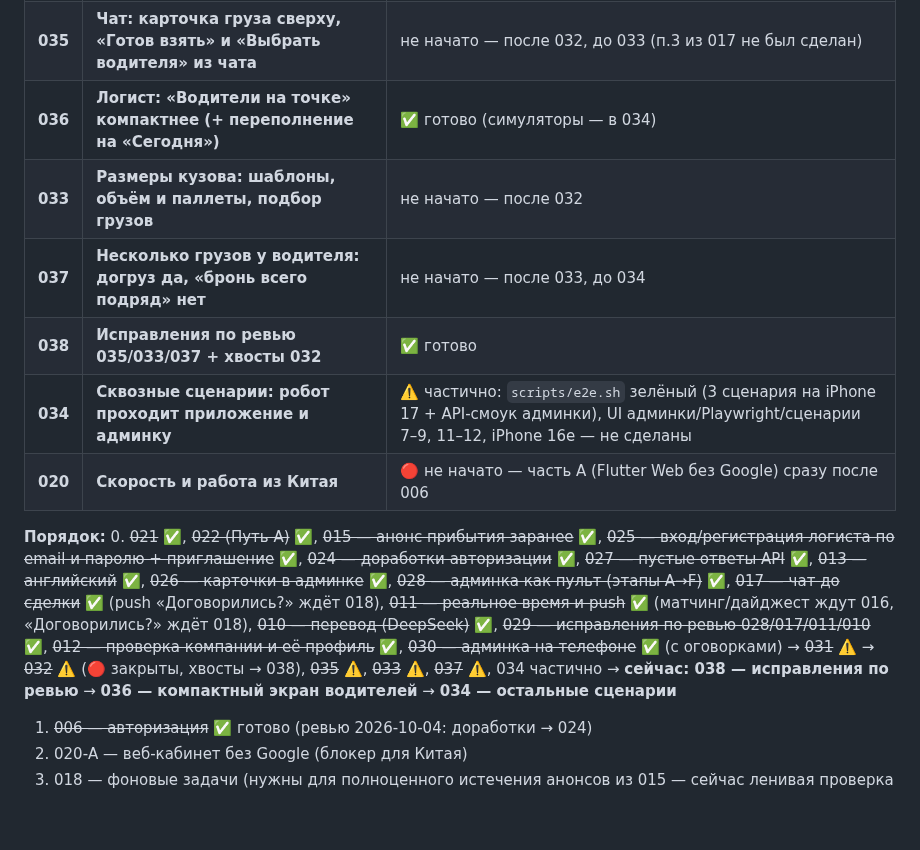
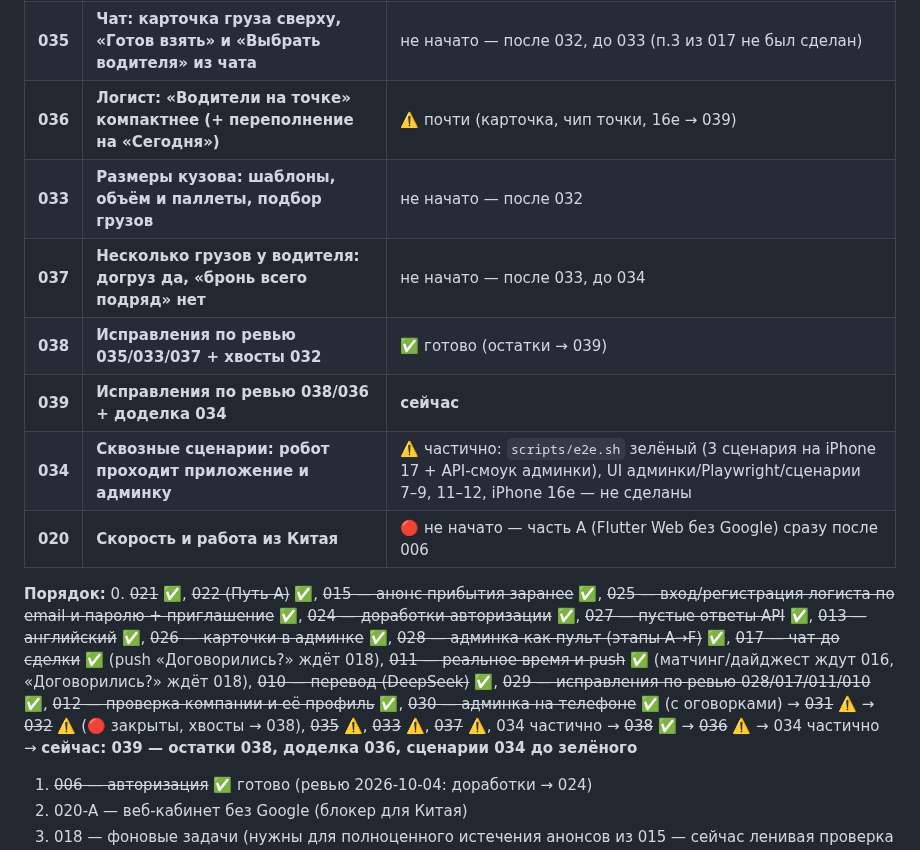
Before and after one commit to dmukayev/lubao, a Markdown page: docs/tasks/README.md, the part around the change. Rendered like a GitHub page; blank space fills up the shorter version.

```diff
--- a/docs/tasks/README.md
+++ b/docs/tasks/README.md
@@ -44,15 +44,16 @@
 | **031** | **Распознавание документов, чёрный список по идентификаторам, гараж водителя** | ⚠️ сделано, ревью нашло 6 блокеров → 032 |
 | **032** | **Исправления по ревью 031 и чата** | ✅ готово (хвосты закрыты в 038) |
 | **035** | **Чат: карточка груза сверху, «Готов взять» и «Выбрать водителя» из чата** | не начато — после 032, до 033 (п.3 из 017 не был сделан) |
-| **036** | **Логист: «Водители на точке» компактнее (+ переполнение на «Сегодня»)** | ✅ готово (симуляторы — в 034) |
+| **036** | **Логист: «Водители на точке» компактнее (+ переполнение на «Сегодня»)** | ⚠️ почти (карточка, чип точки, 16e → 039) |
 | **033** | **Размеры кузова: шаблоны, объём и паллеты, подбор грузов** | не начато — после 032 |
 | **037** | **Несколько грузов у водителя: догруз да, «бронь всего подряд» нет** | не начато — после 033, до 034 |
-| **038** | **Исправления по ревью 035/033/037 + хвосты 032** | ✅ готово |
+| **038** | **Исправления по ревью 035/033/037 + хвосты 032** | ✅ готово (остатки → 039) |
+| **039** | **Исправления по ревью 038/036 + доделка 034** | **сейчас** |
 | **034** | **Сквозные сценарии: робот проходит приложение и админку** | ⚠️ частично: `scripts/e2e.sh` зелёный (3 сценария на iPhone 17 + API-смоук админки), UI админки/Playwright/сценарии 7–9, 11–12, iPhone 16e — не сделаны |
 | **020** | **Скорость и работа из Китая** | 🔴 не начато — часть А (Flutter Web без Google) сразу после 006 |
 
 **Порядок:**
-0. ~~021~~ ✅, ~~022 (Путь А)~~ ✅, ~~015 — анонс прибытия заранее~~ ✅, ~~025 — вход/регистрация логиста по email и паролю + приглашение~~ ✅, ~~024 — доработки авторизации~~ ✅, ~~027 — пустые ответы API~~ ✅, ~~013 — английский~~ ✅, ~~026 — карточки в админке~~ ✅, ~~028 — админка как пульт (этапы A→F)~~ ✅, ~~017 — чат до сделки~~ ✅ (push «Договорились?» ждёт 018), ~~011 — реальное время и push~~ ✅ (матчинг/дайджест ждут 016, «Договорились?» ждёт 018), ~~010 — перевод (DeepSeek)~~ ✅, ~~029 — исправления по ревью 028/017/011/010~~ ✅, ~~012 — проверка компании и её профиль~~ ✅, ~~030 — админка на телефоне~~ ✅ (с оговорками) → ~~031~~ ⚠️ → ~~032~~ ⚠️ (🔴 закрыты, хвосты → 038), ~~035~~ ⚠️, ~~033~~ ⚠️, ~~037~~ ⚠️, 034 частично → **сейчас: 038 — исправления по ревью** → **036 — компактный экран водителей** → **034 — остальные сценарии**
+0. ~~021~~ ✅, ~~022 (Путь А)~~ ✅, ~~015 — анонс прибытия заранее~~ ✅, ~~025 — вход/регистрация логиста по email и паролю + приглашение~~ ✅, ~~024 — доработки авторизации~~ ✅, ~~027 — пустые ответы API~~ ✅, ~~013 — английский~~ ✅, ~~026 — карточки в админке~~ ✅, ~~028 — админка как пульт (этапы A→F)~~ ✅, ~~017 — чат до сделки~~ ✅ (push «Договорились?» ждёт 018), ~~011 — реальное время и push~~ ✅ (матчинг/дайджест ждут 016, «Договорились?» ждёт 018), ~~010 — перевод (DeepSeek)~~ ✅, ~~029 — исправления по ревью 028/017/011/010~~ ✅, ~~012 — проверка компании и её профиль~~ ✅, ~~030 — админка на телефоне~~ ✅ (с оговорками) → ~~031~~ ⚠️ → ~~032~~ ⚠️ (🔴 закрыты, хвосты → 038), ~~035~~ ⚠️, ~~033~~ ⚠️, ~~037~~ ⚠️, 034 частично → ~~038~~ ✅ → ~~036~~ ⚠️ → 034 частично → **сейчас: 039 — остатки 038, доделка 036, сценарии 034 до зелёного**
 1. ~~006 — авторизация~~ ✅ готово (ревью 2026-10-04: доработки → 024)
 2. 020-А — веб-кабинет без Google (блокер для Китая)
 3. 018 — фоновые задачи (нужны для полноценного истечения анонсов из 015 — сейчас ленивая проверка на чтении)
```
Also changed, not shown: docs/tasks/039-review-fixes-038-036-034.md (added, +34 -0 lines).
